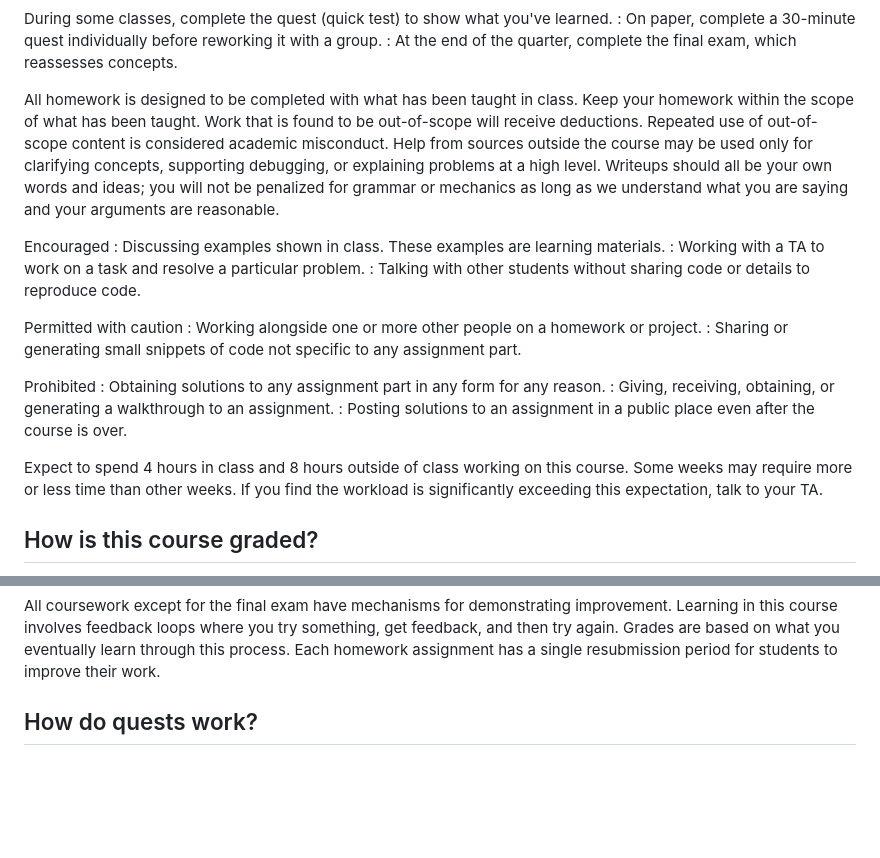
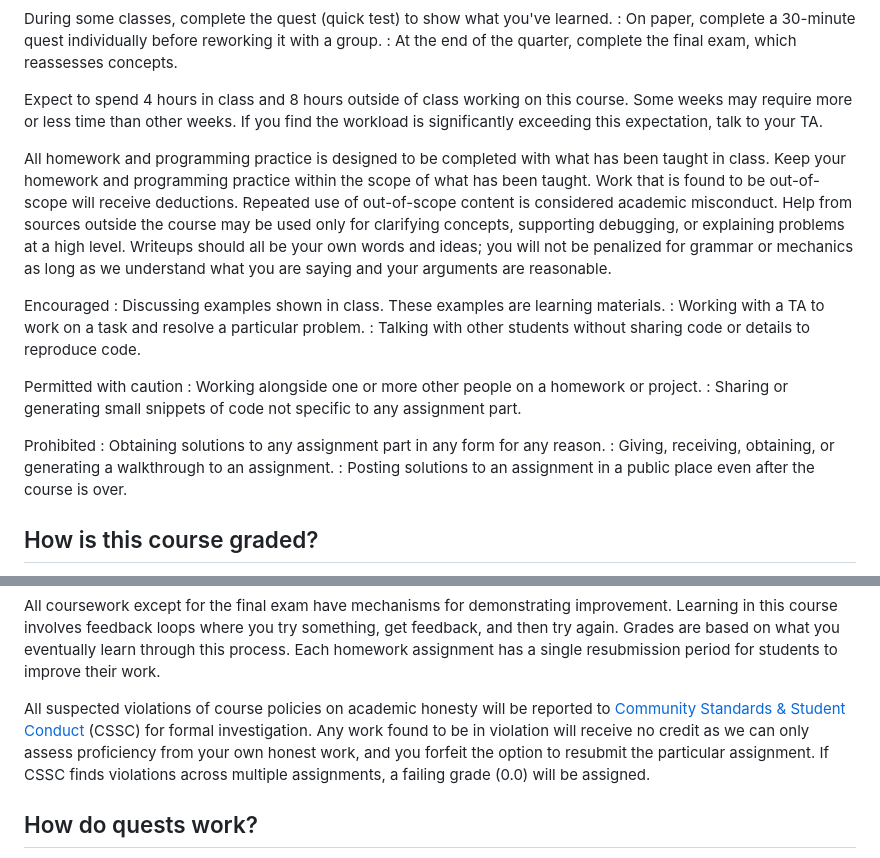
Before and after one commit to cse160/course, a Markdown page: README.md, 2 parts joined by grey strips. GitHub-like rendering; blank space fills up the shorter version.

Commit message:
README.md: Clarify CSSC grading penalties

```diff
--- a/README.md
+++ b/README.md
@@ -66,7 +66,9 @@ During some classes, complete the quest (quick test) to show what you've learned
 : On paper, complete a 30-minute quest individually before reworking it with a group.
 : At the end of the quarter, complete the final exam, which reassesses concepts.
 
-All homework is designed to be completed with what has been taught in class. Keep your homework within the scope of what has been taught. Work that is found to be out-of-scope will receive deductions. Repeated use of out-of-scope content is considered academic misconduct. Help from sources outside the course may be used only for clarifying concepts, supporting debugging, or explaining problems at a high level. Writeups should all be your own words and ideas; you will not be penalized for grammar or mechanics as long as we understand what you are saying and your arguments are reasonable.
+Expect to spend 4 hours in class and 8 hours outside of class working on this course. Some weeks may require more or less time than other weeks. If you find the workload is significantly exceeding this expectation, talk to your TA.
+
+All homework and programming practice is designed to be completed with what has been taught in class. Keep your homework and programming practice within the scope of what has been taught. Work that is found to be out-of-scope will receive deductions. Repeated use of out-of-scope content is considered academic misconduct. Help from sources outside the course may be used only for clarifying concepts, supporting debugging, or explaining problems at a high level. Writeups should all be your own words and ideas; you will not be penalized for grammar or mechanics as long as we understand what you are saying and your arguments are reasonable.
 
 Encouraged
 : Discussing examples shown in class. These examples are learning materials.
@@ -81,8 +83,6 @@ Prohibited
 : Obtaining solutions to any assignment part in any form for any reason.
 : Giving, receiving, obtaining, or generating a walkthrough to an assignment.
 : Posting solutions to an assignment in a public place even after the course is over.
-
-Expect to spend 4 hours in class and 8 hours outside of class working on this course. Some weeks may require more or less time than other weeks. If you find the workload is significantly exceeding this expectation, talk to your TA.
 
 ## How is this course graded?
 
@@ -101,6 +101,8 @@ Lightweight Activities
 : Lightweight activities and participation determine how your final grade is rounded. By default, your grade on the 4.0 scale is rounded down to the nearest decimal point (for example, a 3.89 becomes a 3.8). If you complete at least 90% of the lightweight activities, your grade will be rounded normally instead (a 3.85 becomes a 3.9).
 
 All coursework except for the final exam have mechanisms for demonstrating improvement. Learning in this course involves feedback loops where you try something, get feedback, and then try again. Grades are based on what you eventually learn through this process. Each homework assignment has a single resubmission period for students to improve their work.
+
+All suspected violations of course policies on academic honesty will be reported to [Community Standards & Student Conduct](https://www.washington.edu/cssc/) (CSSC) for formal investigation. Any work found to be in violation will receive no credit as we can only assess proficiency from your own honest work, and you forfeit the option to resubmit the particular assignment. If CSSC finds violations across multiple assignments, a failing grade (0.0) will be assigned.
 
 ## How do quests work?
 
```
